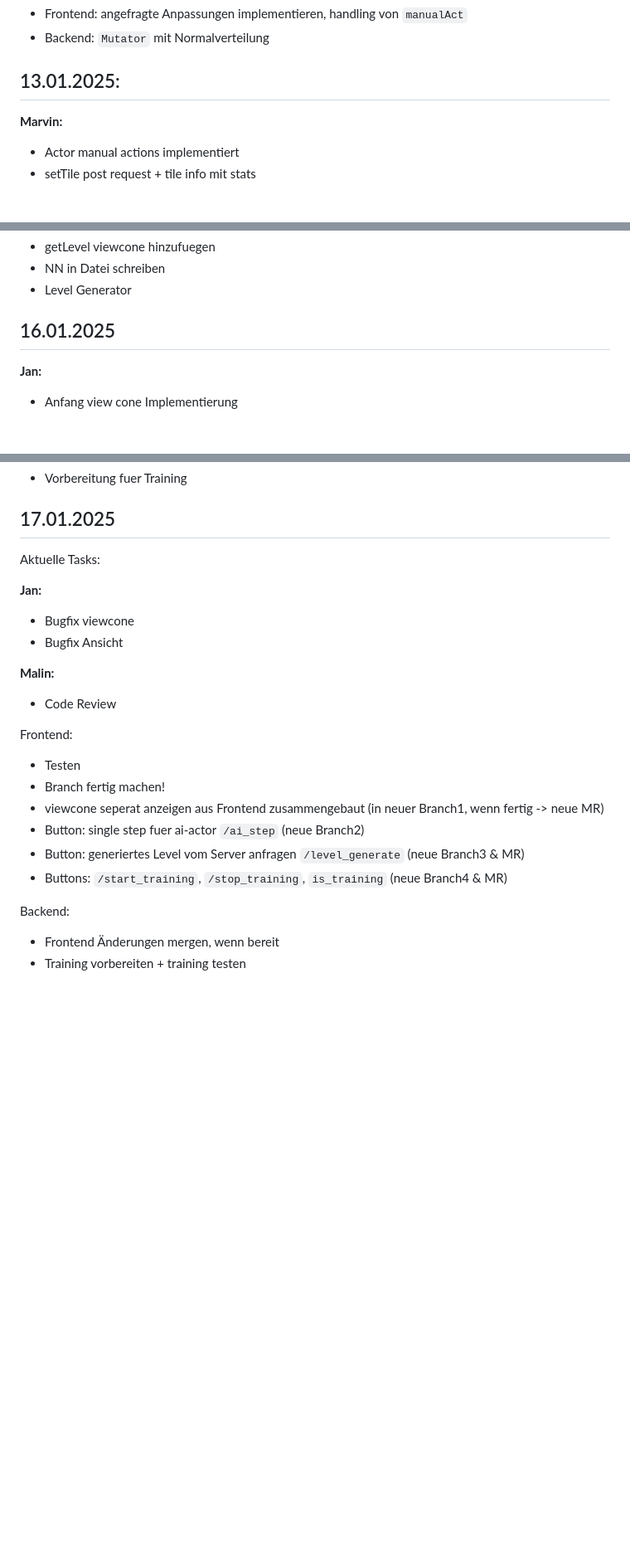
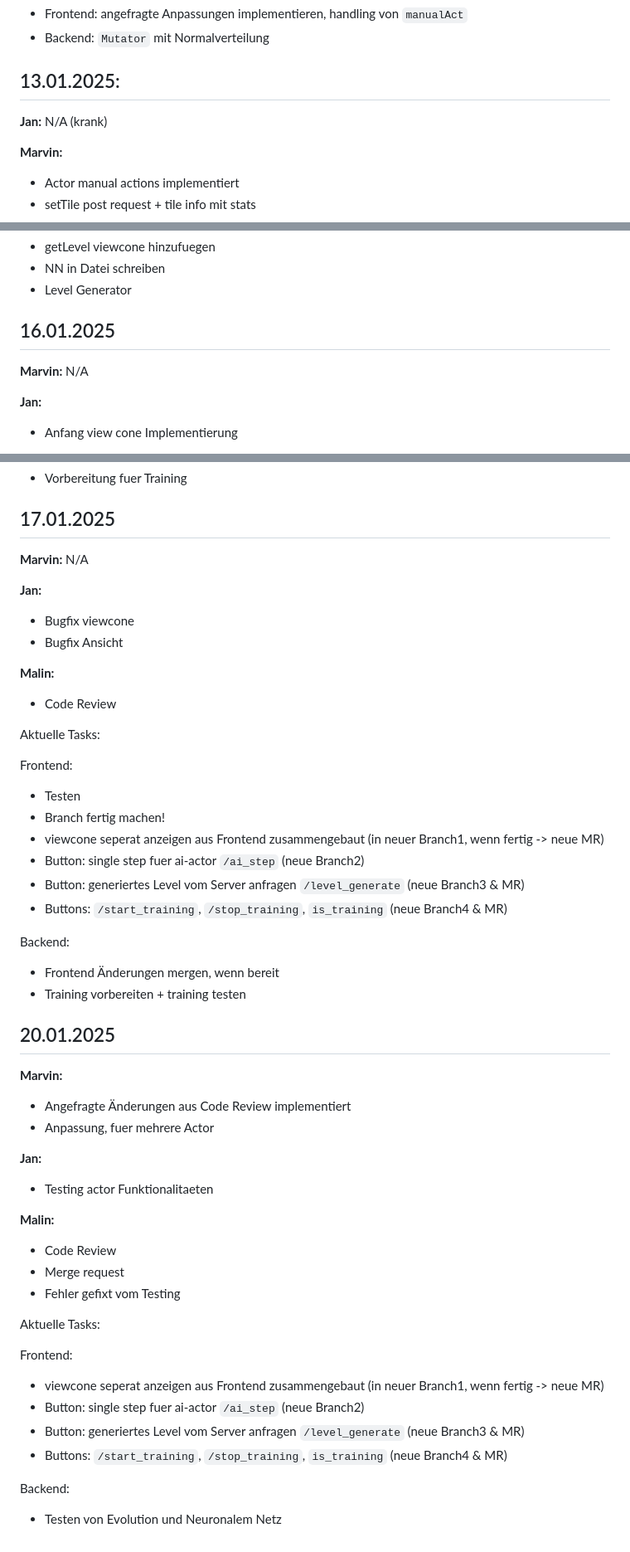
Before and after one commit to tibifant/darwinwin, a Markdown page: progress.md, 3 parts joined by grey strips. Shown at 83% size. GitHub-like rendering; blank space fills up the shorter version.

Commit message:
progressreport 20/01

```diff
--- a/progress.md
+++ b/progress.md
@@ -119,6 +119,8 @@ Aktuelle Tasks:
 
 ## 13.01.2025:
 
+**Jan:** N/A (krank)
+
 **Marvin:**
 - Actor manual actions implementiert
 - setTile post request + tile info mit stats
@@ -168,6 +170,8 @@ Backend:
 
 ## 16.01.2025
 
+**Marvin:** N/A
+
 **Jan:**
 - Anfang view cone Implementierung
 
@@ -188,7 +192,7 @@ Backend:
 
 ## 17.01.2025
 
-Aktuelle Tasks:
+**Marvin:** N/A
 
 **Jan:**
 - Bugfix viewcone
@@ -196,6 +200,8 @@ Aktuelle Tasks:
 
 **Malin:**
 - Code Review
+
+Aktuelle Tasks:
 
 Frontend:
 - Testen
@@ -208,3 +214,28 @@ Frontend:
 Backend:
 - Frontend Änderungen mergen, wenn bereit
 - Training vorbereiten + training testen
+
+## 20.01.2025
+
+**Marvin:**
+- Angefragte Änderungen aus Code Review implementiert
+- Anpassung, fuer mehrere Actor
+
+**Jan:**
+- Testing actor Funktionalitaeten
+
+**Malin:**
+- Code Review
+- Merge request
+- Fehler gefixt vom Testing
+
+Aktuelle Tasks:
+
+Frontend:
+- viewcone seperat anzeigen aus Frontend zusammengebaut (in neuer Branch1, wenn fertig -> neue MR)
+- Button: single step fuer ai-actor `/ai_step` (neue Branch2)
+- Button: generiertes Level vom Server anfragen `/level_generate` (neue Branch3 & MR)
+- Buttons: `/start_training`, `/stop_training`, `is_training`  (neue Branch4 & MR)
+
+Backend:
+- Testen von Evolution und Neuronalem Netz
```
